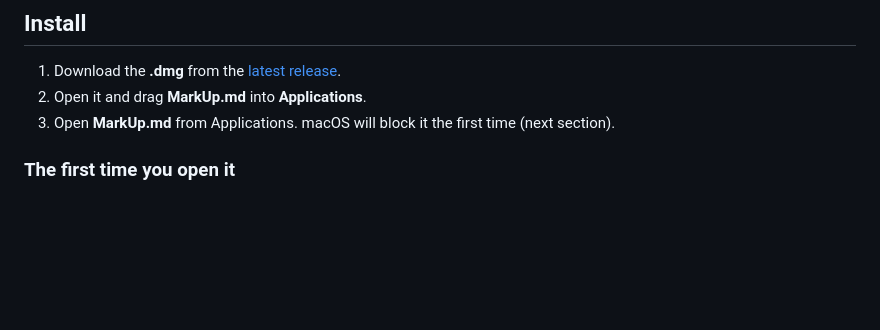
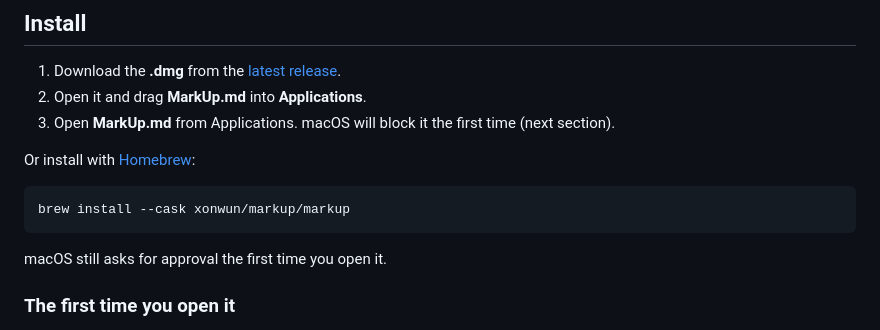
Before and after one commit to xonwun/MarkUp, a Markdown page: README.md, the part around the change. Rendered like a GitHub page; blank space fills up the shorter version.

Commit message:
README: Homebrew install
Co-Authored-By: Claude Opus 5.5 <noreply@anthropic.com>

````diff
--- a/README.md
+++ b/README.md
@@ -44,6 +44,14 @@ Most Markdown apps make you choose between a raw text editor and a preview pane.
 1. Download the **.dmg** from the [latest release](https://github.com/xonwun/MarkUp/releases/latest).
 2. Open it and drag **MarkUp.md** into **Applications**.
 3. Open **MarkUp.md** from Applications. macOS will block it the first time (next section).
+
+Or install with [Homebrew](https://brew.sh):
+
+```bash
+brew install --cask xonwun/markup/markup
+```
+
+macOS still asks for approval the first time you open it.
 
 ### The first time you open it
 
````
